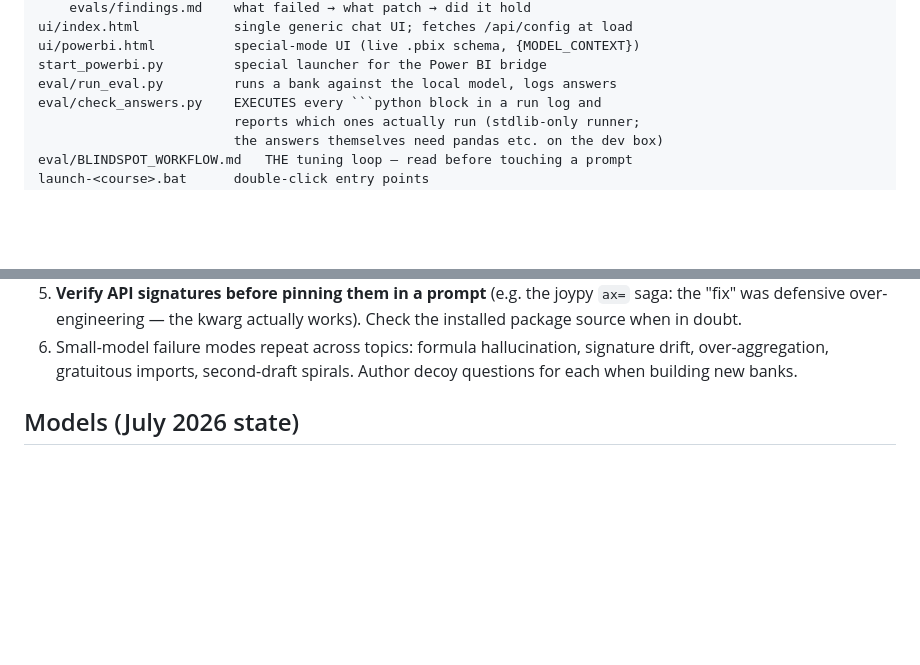
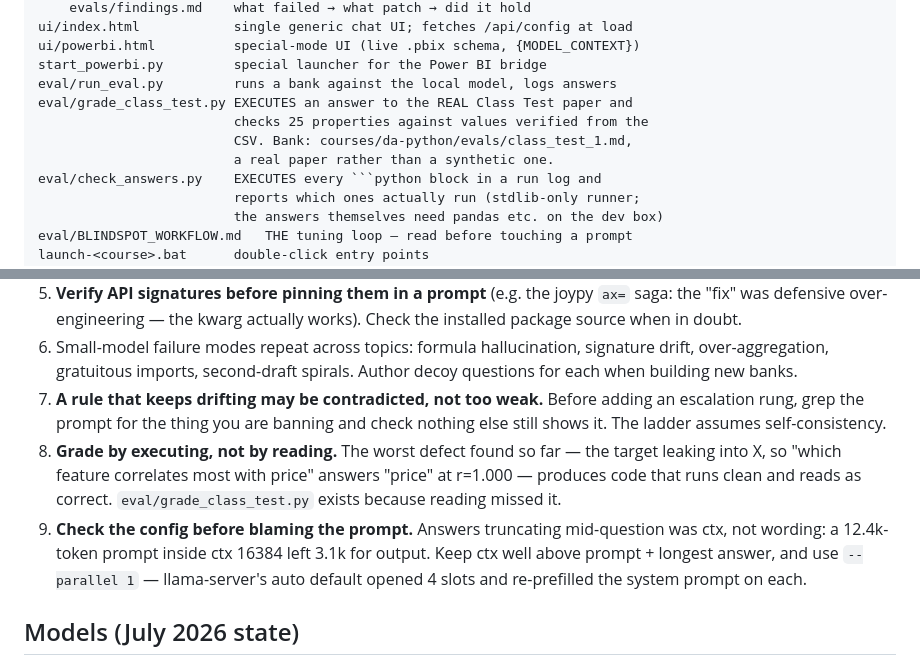
Before and after one commit to TonmoyBishwas/Lab-Rat, a Markdown page: CLAUDE.md, 2 parts joined by grey strips. Drawn GitHub-style; blank space fills up the shorter version.

Commit message:
CLAUDE.md: record the round-5 tuning lessons
Three additions to the tuning workflow rules:
  7. a rule that keeps drifting may be contradicted, not too weak - grep before
     escalating, since the ladder assumes the prompt agrees with itself
  8. grade by executing, not reading - the target-leak defect produces code
     that runs clean and reads as correct
  9. check config before blaming the prompt - truncation was ctx, not wording,
     and llama-server's auto --parallel re-prefills on every new slot

Also documents eval/grade_class_test.py and the real-paper bank in the tree.

Co-Authored-By: Claude Opus 5 (1M context) <noreply@anthropic.com>

````diff
--- a/CLAUDE.md
+++ b/CLAUDE.md
@@ -34,6 +34,10 @@ ui/index.html            single generic chat UI; fetches /api/config at load
 ui/powerbi.html          special-mode UI (live .pbix schema, {MODEL_CONTEXT})
 start_powerbi.py         special launcher for the Power BI bridge
 eval/run_eval.py         runs a bank against the local model, logs answers
+eval/grade_class_test.py EXECUTES an answer to the REAL Class Test paper and
+                         checks 25 properties against values verified from the
+                         CSV. Bank: courses/da-python/evals/class_test_1.md,
+                         a real paper rather than a synthetic one.
 eval/check_answers.py    EXECUTES every ```python block in a run log and
                          reports which ones actually run (stdlib-only runner;
                          the answers themselves need pandas etc. on the dev box)
@@ -70,6 +74,18 @@ months of eval rounds:
 6. Small-model failure modes repeat across topics: formula hallucination,
    signature drift, over-aggregation, gratuitous imports, second-draft
    spirals. Author decoy questions for each when building new banks.
+7. **A rule that keeps drifting may be contradicted, not too weak.** Before
+   adding an escalation rung, grep the prompt for the thing you are banning
+   and check nothing else still shows it. The ladder assumes self-consistency.
+8. **Grade by executing, not by reading.** The worst defect found so far — the
+   target leaking into X, so "which feature correlates most with price"
+   answers "price" at r=1.000 — produces code that runs clean and reads as
+   correct. `eval/grade_class_test.py` exists because reading missed it.
+9. **Check the config before blaming the prompt.** Answers truncating
+   mid-question was ctx, not wording: a 12.4k-token prompt inside ctx 16384
+   left 3.1k for output. Keep ctx well above prompt + longest answer, and use
+   `--parallel 1` — llama-server's auto default opened 4 slots and re-prefilled
+   the system prompt on each.
 
 ## Models (July 2026 state)
 
````
